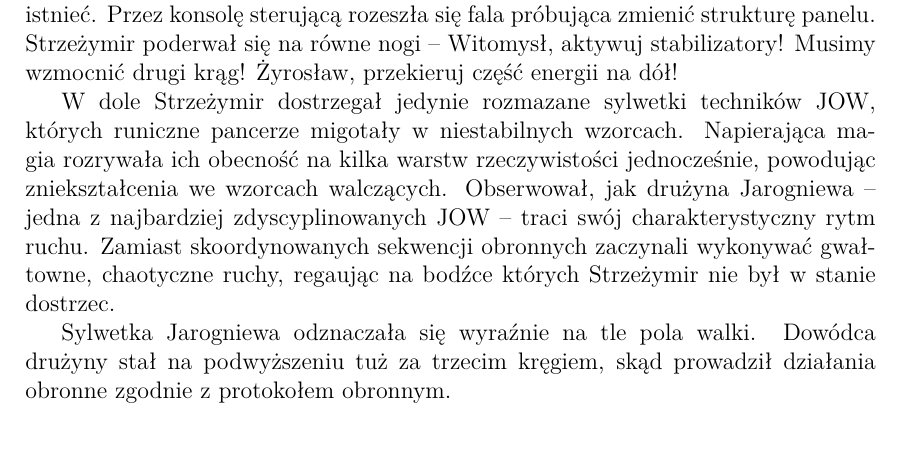
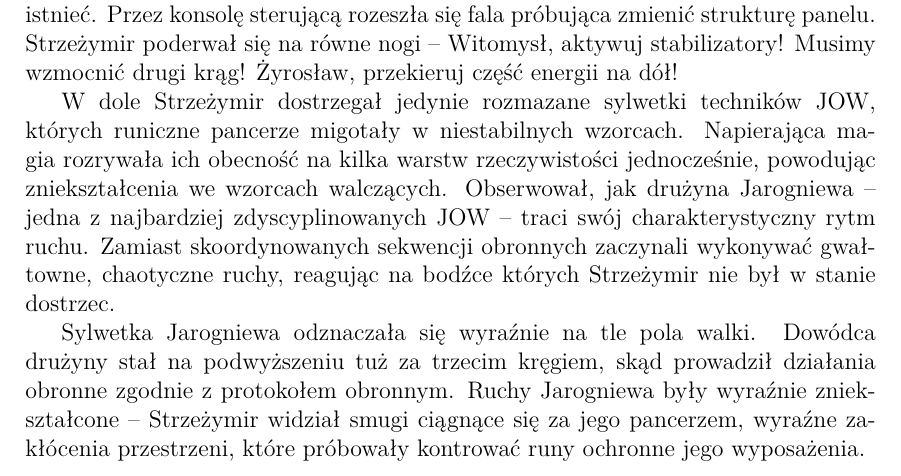
Before and after one commit to pLaskows/Pisane, a LaTeX book (Opowiadania/opowiadaniePierwsze.tex, which reads Opowiadania/KDM.tex): part of page 4 of 4, cut so that both start at the same text. Compiled offline with LuaLaTeX.

Commit message:
Update KDM.tex

```diff
--- a/Opowiadania/KDM.tex
+++ b/Opowiadania/KDM.tex
@@ -49,8 +49,8 @@
 \par\indent Strzeżymir kątem oka zobaczył Sigrun, młodą technik JOW, próbującą podnieść broń, jej ręka rozmazała się niczym przerwane nagranie, a sylwetka dziewczyny zafalowała niczym obraz w uszkodzonym monitorze. Światło wydostające się z Wyrwy pulsowało rytmicznie, powoli blaknąć, a każdy rozbłysk broni zmieniał kolory ścian, jakby Świat nie mógł zdecydować się na jeden stan rzeczywistości.
 \par\indent Powietrze zrzedło, nabierając dziwnej do zidentyfikowania miękkości. Zapach ozonu wymieszał się z ostrą, krwistą nutą tworząc mieszankę, która nie miała prawa istnieć. Przez konsolę sterującą rozeszła się fala próbująca zmienić strukturę panelu.
 \par\noindent Strzeżymir poderwał się na równe nogi -- Witomysł, aktywuj stabilizatory! Musimy wzmocnić drugi krąg! Żyrosław, przekieruj część energii na dół!
-\par\indent W dole Strzeżymir dostrzegał jedynie rozmazane sylwetki techników JOW, których runiczne pancerze migotały w niestabilnych wzorcach. Napierająca magia rozrywała ich obecność na kilka warstw rzeczywistości jednocześnie, powodując zniekształcenia we wzorcach walczących. Obserwował, jak drużyna Jarogniewa -- jedna z najbardziej zdyscyplinowanych JOW -- traci swój charakterystyczny rytm ruchu. Zamiast skoordynowanych sekwencji obronnych zaczynali wykonywać gwałtowne, chaotyczne ruchy, regaując na bodźce których Strzeżymir nie był w stanie dostrzec.
-\par\indent Sylwetka Jarogniewa odznaczała się wyraźnie na tle pola walki. Dowódca drużyny stał na podwyższeniu tuż za trzecim kręgiem, skąd prowadził działania obronne zgodnie z protokołem obronnym.
+\par\indent W dole Strzeżymir dostrzegał jedynie rozmazane sylwetki techników JOW, których runiczne pancerze migotały w niestabilnych wzorcach. Napierająca magia rozrywała ich obecność na kilka warstw rzeczywistości jednocześnie, powodując zniekształcenia we wzorcach walczących. Obserwował, jak drużyna Jarogniewa -- jedna z najbardziej zdyscyplinowanych JOW -- traci swój charakterystyczny rytm ruchu. Zamiast skoordynowanych sekwencji obronnych zaczynali wykonywać gwałtowne, chaotyczne ruchy, reagując na bodźce których Strzeżymir nie był w stanie dostrzec.
+\par\indent Sylwetka Jarogniewa odznaczała się wyraźnie na tle pola walki. Dowódca drużyny stał na podwyższeniu tuż za trzecim kręgiem, skąd prowadził działania obronne zgodnie z protokołem obronnym. Ruchy Jarogniewa były wyraźnie zniekształcone -- Strzeżymir widział smugi ciągnące się za jego pancerzem, wyraźne zakłócenia przestrzeni, które próbowały kontrować runy ochronne jego wyposażenia.
 %\par\indent W dole drużyna Jarogniewa toczyła nierówną, chaotyczną walkę o utrzymanie stabilności Znanego Świata. Walczyli jednocześnie z Cieniami, wypaczoną rzeczywistością i swoimi towarzyszami, którzy nie potrafili dłużej rozróżnić napastników od własnych myśli. Ich broń zdawała się być nieskuteczna przeciwko napastnikom. Jarogniew stał w centralnej części pomieszczenia, na podwyższeniu tuż za trzecim kręgiem, stanowiąc ostatnią linię obrony. Każdy ruch Jarogniewa był rozmyty, pozostawiał za sobą smugi, jakby każda część ciała miała inną bezwładność. Runy stabilizujące, którymi pokryty był jego pancerz, walczyły z napierającą magią o utrzymanie wzorca Dowódcy JOW.
 %\par\noindent-- Stabilizatory rzeczywistości aktywowane -- usłyszał z góry.
 %\par\indent Wielkie symbole rozmieszczone na ścianach pomieszczenia rozbłysnęły wibrującym światłem, wygładzając urwaną rzeczywistość pomieszczenia Regulatora. Cienie lekko wyblakły, a zapach ozonu lekko osłabł, choć dalej był mocno wyczuwalny. Technicy pierwszego kręgu odzyskali stabilność ruchu, rozglądając się nerwowo i próbując zorientować się w sytuacji. Cienie ślizgały się po perspektywie, sunąc po zakrzywieniach pomieszczenia nie dając się zepchnąć z powrotem do Wyrwy. Salę wypełnił wzmocniony głos Jarogniewa, przebijając się przez chaos walki. Wystrzeliwane przez nich pociski były zakrzywiane przez niestabilną perspektywę świata, najczęściej nie trafiając w cele.
```
Also changed, not shown: Opowiadania/opowiadaniePierwsze.pdf, 3 other files.
